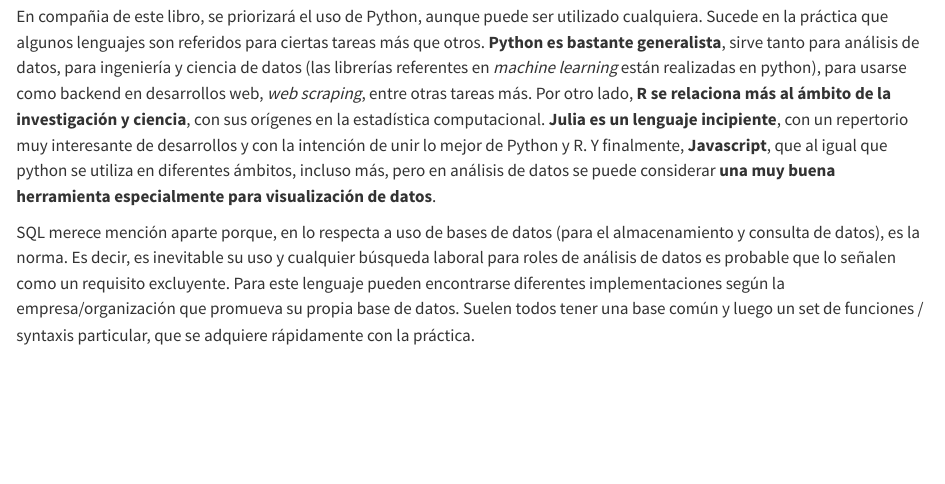
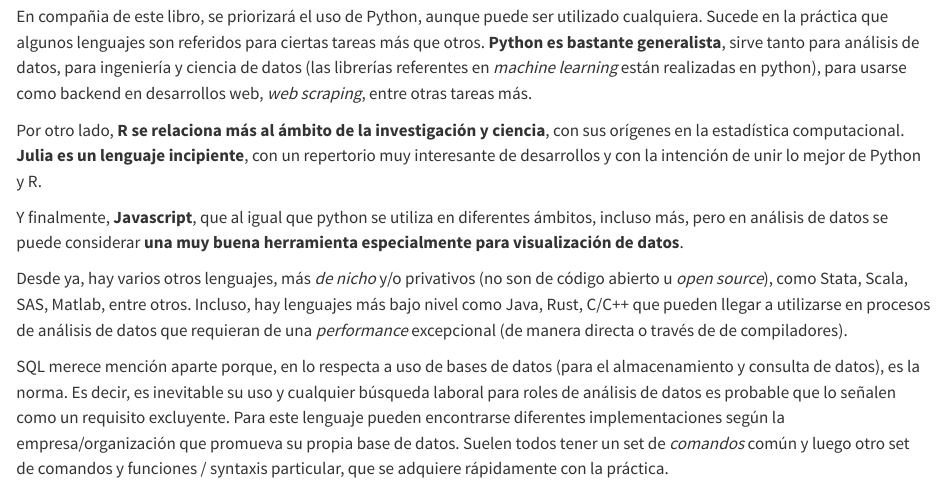
Before and after one commit to ervinwilneder/analisis-de-datos, a Quarto document (03 - lenguajes de programación.qmd): the page in a window 1100 px wide, from 880 px down. Rendered offline with R 4.5, knitr and Pandoc in place of Quarto, with nearby package versions.

Commit message:
work in progress

```diff
--- a/03 - lenguajes de programación.qmd
+++ b/03 - lenguajes de programación.qmd
@@ -26,6 +26,12 @@
 
 Entre las habilidades requeridas para un analista de datos, se destaca en la actualidad el uso de lenguajes de programación. Como se mencionó anteriormente, hasta cierto punto, este rol puede prescindir de los mismos. De hecho, muchas de las actividades que se verán de aquí en adelante pueden resolverse sin su uso. Sin embargo, en pos del crecimiento profesional y el contexto relativo al volumen y complejidad de los datos, los lenguajes de programación resultan esenciales en términos prácticos. Sobre todo si se retoma lo comentado acerca de las cualidades deseadas de un _bien realizado_ análisis de datos (recordar: transparencia, replicabilidad, interoperabilidad y escalabilidad), las cuales los lenguajes pueden abordar sin problema.
 
-En compañia de este libro, se priorizará el uso de Python, aunque puede ser utilizado cualquiera. Sucede en la práctica que algunos lenguajes son referidos para ciertas tareas más que otros. **Python es bastante generalista**, sirve tanto para análisis de datos, para ingeniería y ciencia de datos (las librerías referentes en _machine learning_ están realizadas en python), para usarse como backend en desarrollos web, _web scraping_, entre otras tareas más. Por otro lado, **R se relaciona más al ámbito de la investigación y ciencia**, con sus orígenes en la estadística computacional. **Julia es un lenguaje incipiente**, con un repertorio muy interesante de desarrollos y con la intención de unir lo mejor de Python y R. Y finalmente, **Javascript**, que al igual que python se utiliza en diferentes ámbitos, incluso más, pero en análisis de datos se puede considerar **una muy buena herramienta especialmente para visualización de datos**.
+En compañia de este libro, se priorizará el uso de Python, aunque puede ser utilizado cualquiera. Sucede en la práctica que algunos lenguajes son referidos para ciertas tareas más que otros. **Python es bastante generalista**, sirve tanto para análisis de datos, para ingeniería y ciencia de datos (las librerías referentes en _machine learning_ están realizadas en python), para usarse como backend en desarrollos web, _web scraping_, entre otras tareas más.
 
-SQL merece mención aparte porque, en lo respecta a uso de bases de datos (para el almacenamiento y consulta de datos), es la norma. Es decir, es inevitable su uso y cualquier búsqueda laboral para roles de análisis de datos es probable que lo señalen como un requisito excluyente. Para este lenguaje pueden encontrarse diferentes implementaciones según la empresa/organización que promueva su propia base de datos. Suelen todos tener una base común y luego un set de funciones / syntaxis particular, que se adquiere rápidamente con la práctica.
+Por otro lado, **R se relaciona más al ámbito de la investigación y ciencia**, con sus orígenes en la estadística computacional. **Julia es un lenguaje incipiente**, con un repertorio muy interesante de desarrollos y con la intención de unir lo mejor de Python y R.
+
+Y finalmente, **Javascript**, que al igual que python se utiliza en diferentes ámbitos, incluso más, pero en análisis de datos se puede considerar **una muy buena herramienta especialmente para visualización de datos**.
+
+Desde ya, hay varios otros lenguajes, más _de nicho_ y/o privativos (no son de código abierto u _open source_), como Stata, Scala, SAS, Matlab, entre otros. Incluso, hay lenguajes más bajo nivel como Java, Rust, C/C++ que pueden llegar a utilizarse en procesos de análisis de datos que requieran de una _performance_ excepcional (de manera directa o través de de compiladores).
+
+SQL merece mención aparte porque, en lo respecta a uso de bases de datos (para el almacenamiento y consulta de datos), es la norma. Es decir, es inevitable su uso y cualquier búsqueda laboral para roles de análisis de datos es probable que lo señalen como un requisito excluyente. Para este lenguaje pueden encontrarse diferentes implementaciones según la empresa/organización que promueva su propia base de datos. Suelen todos tener un set de _comandos_ común y luego otro set de comandos y funciones / syntaxis particular, que se adquiere rápidamente con la práctica.
```
Also changed, not shown: docs/search.json, 1 other file.
